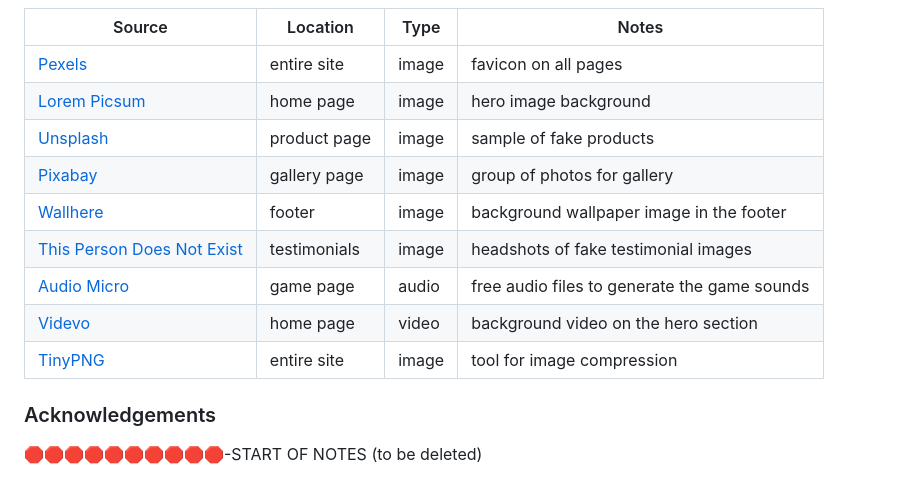
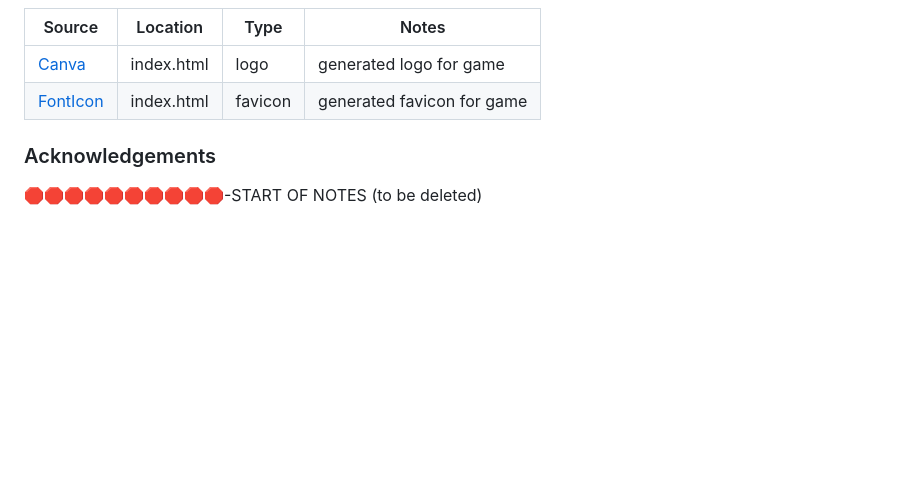
Before and after one commit to mikavir/rx-decode, a Markdown page: README.md, the part around one of its changes. Drawn GitHub-style; blank space fills up the shorter version.

```diff
--- a/README.md
+++ b/README.md
@@ -403,15 +364,9 @@ by sending yourself the following command: `!freemedia`.
 
 | Source | Location | Type | Notes |
 | --- | --- | --- | --- |
-| [Pexels](https://www.pexels.com) | entire site | image | favicon on all pages |
-| [Lorem Picsum](https://picsum.photos) | home page | image | hero image background |
-| [Unsplash](https://unsplash.com) | product page | image | sample of fake products |
-| [Pixabay](https://pixabay.com) | gallery page | image | group of photos for gallery |
-| [Wallhere](https://wallhere.com) | footer | image | background wallpaper image in the footer |
-| [This Person Does Not Exist](https://thispersondoesnotexist.com) | testimonials | image | headshots of fake testimonial images |
-| [Audio Micro](https://www.audiomicro.com/free-sound-effects) | game page | audio | free audio files to generate the game sounds |
-| [Videvo](https://www.videvo.net/) | home page | video | background video on the hero section |
-| [TinyPNG](https://tinypng.com) | entire site | image | tool for image compression |
+| [Canva](https://www.canva.com/) | index.html | logo | generated logo for game |
+| [FontIcon](https://gauger.io/fonticon/) | index.html | favicon | generated favicon for game |
+
 
 ### Acknowledgements
 
```
Also changed, not shown: other parts of README.md (+11 -50 lines).
